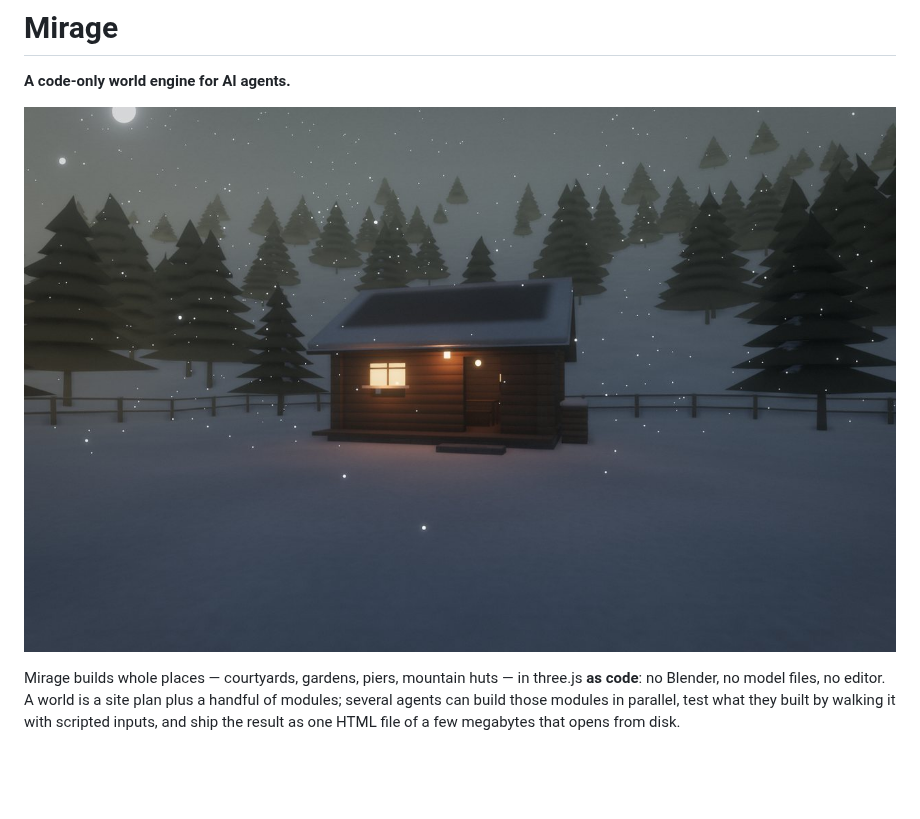
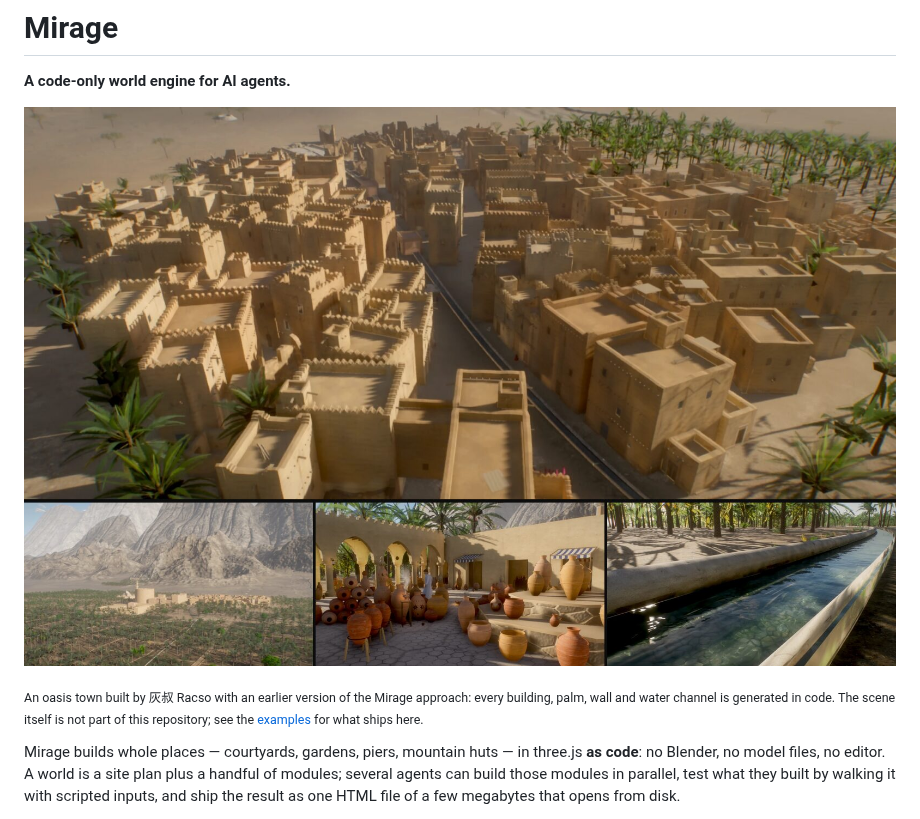
Before and after one commit to paraldaMeta/mirage-engine, a Markdown page: README.md, the part around the change. GitHub-like rendering; pictures changed too: docs/media/hero.jpg; blank space fills up the shorter version.

Commit message:
README: grand hero banner from the showcase town
Co-Authored-By: Claude Opus 5.5 <noreply@anthropic.com>

```diff
--- a/README.md
+++ b/README.md
@@ -2,7 +2,9 @@
 
 **A code-only world engine for AI agents.**
 
-![A log hut on a snowy slope at blue hour, built entirely in code (examples/snow-hut)](docs/media/hero.jpg)
+![An oasis town — every building, palm, wall and water channel generated in code with the Mirage approach](docs/media/hero.jpg)
+
+<sub>An oasis town built by 灰叔 Racso with an earlier version of the Mirage approach: every building, palm, wall and water channel is generated in code. The scene itself is not part of this repository; see the [examples](#examples) for what ships here.</sub>
 
 Mirage builds whole places — courtyards, gardens, piers, mountain huts — in three.js **as code**: no Blender, no
 model files, no editor. A world is a site plan plus a handful of modules; several agents can build those modules
```
Also changed, not shown: README.zh-CN.md (+3 -1 lines).
